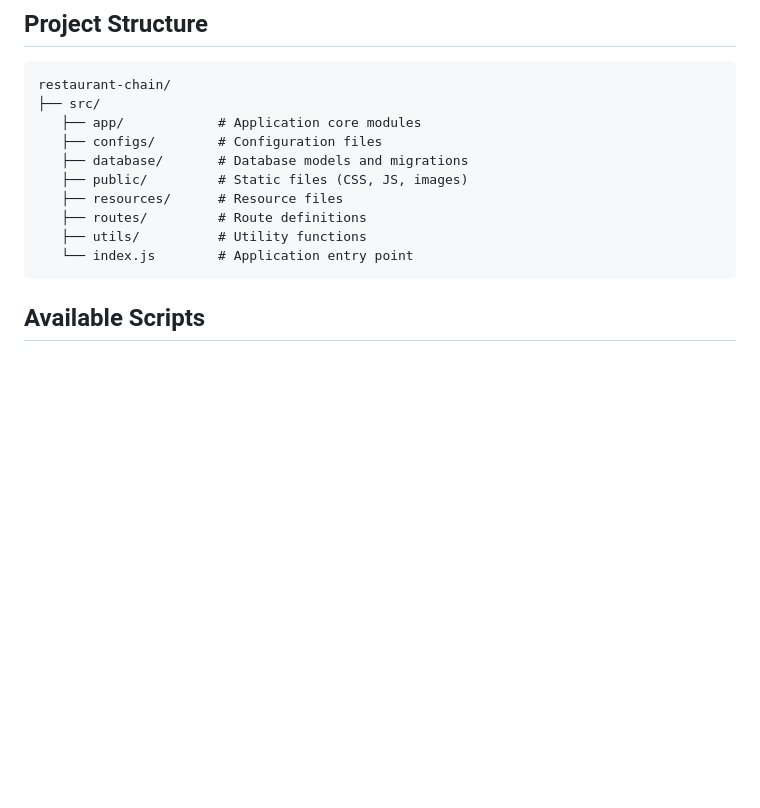
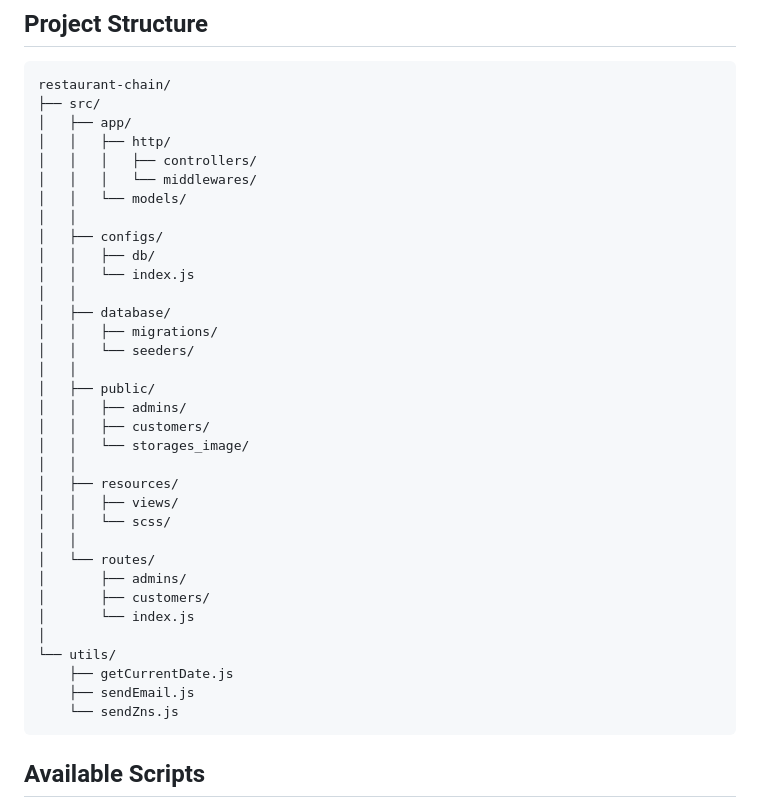
Before and after one commit to smile-ko/restaurant-chain, a Markdown page: README.md, the part around the change. Rendered like a GitHub page; blank space fills up the shorter version.

Commit message:
docs: overhaul README for Restaurant Chain Management System with detailed features, installation guide, and project structure

````diff
--- a/README.md
+++ b/README.md
@@ -110,14 +110,38 @@ npm start
 ```
 restaurant-chain/
 ├── src/
-   ├── app/            # Application core modules
-   ├── configs/        # Configuration files
-   ├── database/       # Database models and migrations
-   ├── public/         # Static files (CSS, JS, images)
-   ├── resources/      # Resource files
-   ├── routes/         # Route definitions
-   ├── utils/          # Utility functions
-   └── index.js        # Application entry point
+│   ├── app/
+│   │   ├── http/
+│   │   │   ├── controllers/
+│   │   │   └── middlewares/
+│   │   └── models/
+│   │
+│   ├── configs/
+│   │   ├── db/
+│   │   └── index.js
+│   │
+│   ├── database/
+│   │   ├── migrations/
+│   │   └── seeders/
+│   │
+│   ├── public/
+│   │   ├── admins/
+│   │   ├── customers/
+│   │   └── storages_image/
+│   │
+│   ├── resources/
+│   │   ├── views/
+│   │   └── scss/
+│   │
+│   └── routes/
+│       ├── admins/
+│       ├── customers/
+│       └── index.js
+│
+└── utils/
+    ├── getCurrentDate.js
+    ├── sendEmail.js
+    └── sendZns.js
 ```
 
 ## Available Scripts
````
